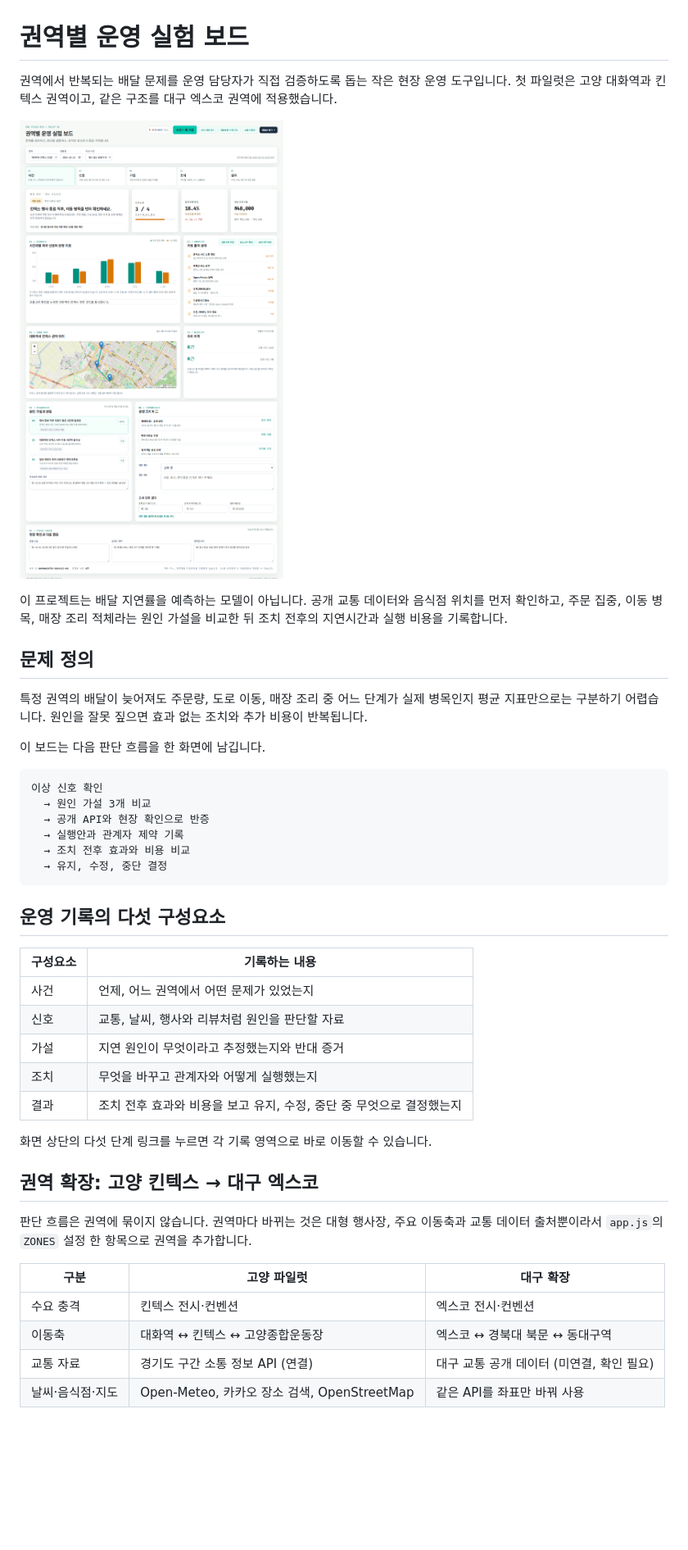
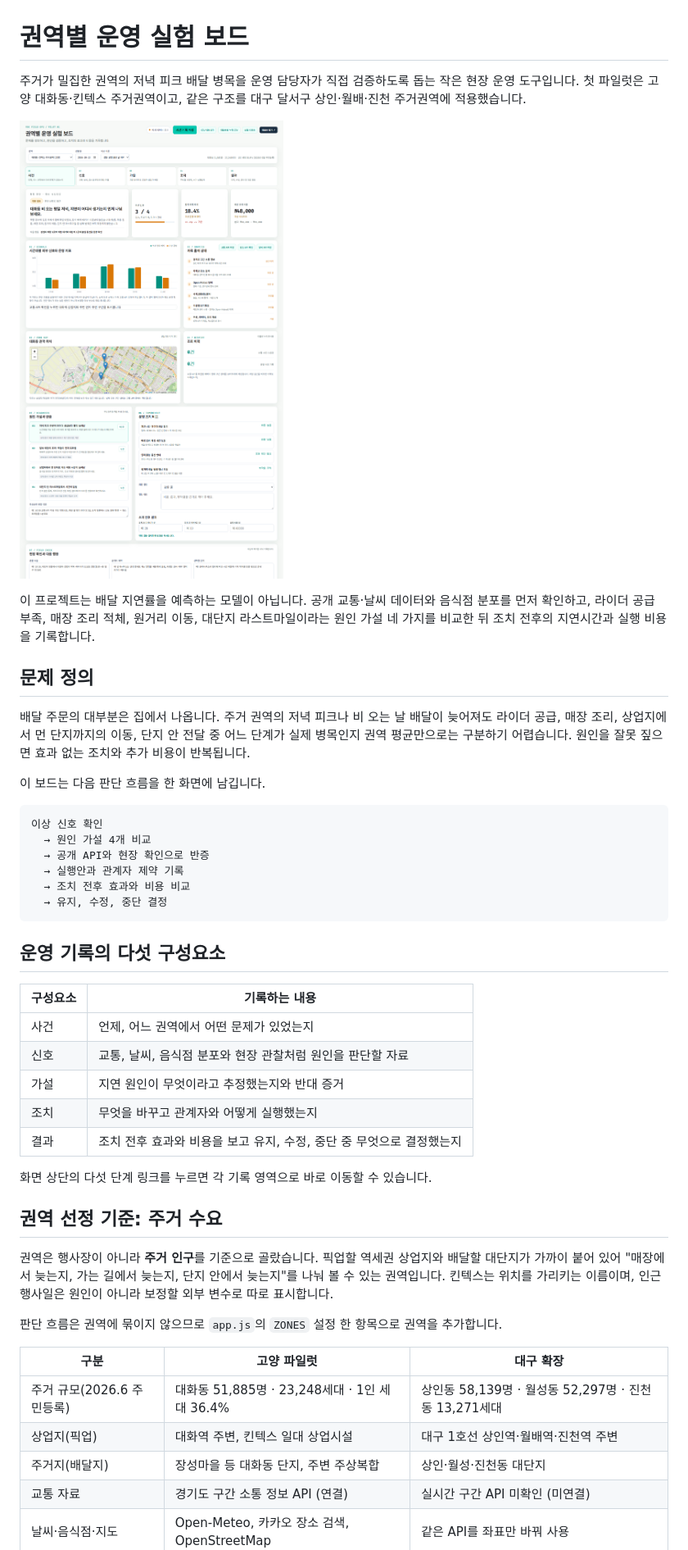
Before and after one commit to jhheo51-arch/regional-ops-experiment-board, a Markdown page: README.md, the part around one of its changes. Shown at 82% size. Rendered like a GitHub page; pictures changed too: docs/screenshot-board.png; blank space fills up the shorter version.

````diff
--- a/README.md
+++ b/README.md
@@ -1,20 +1,20 @@
 # 권역별 운영 실험 보드
 
-권역에서 반복되는 배달 문제를 운영 담당자가 직접 검증하도록 돕는 작은 현장 운영 도구입니다. 첫 파일럿은 고양 대화역과 킨텍스 권역이고, 같은 구조를 대구 엑스코 권역에 적용했습니다.
+주거가 밀집한 권역의 저녁 피크 배달 병목을 운영 담당자가 직접 검증하도록 돕는 작은 현장 운영 도구입니다. 첫 파일럿은 고양 대화동·킨텍스 주거권역이고, 같은 구조를 대구 달서구 상인·월배·진천 주거권역에 적용했습니다.
 
 ![권역별 운영 실험 보드 화면](docs/screenshot-board.png)
 
-이 프로젝트는 배달 지연률을 예측하는 모델이 아닙니다. 공개 교통 데이터와 음식점 위치를 먼저 확인하고, 주문 집중, 이동 병목, 매장 조리 적체라는 원인 가설을 비교한 뒤 조치 전후의 지연시간과 실행 비용을 기록합니다.
+이 프로젝트는 배달 지연률을 예측하는 모델이 아닙니다. 공개 교통·날씨 데이터와 음식점 분포를 먼저 확인하고, 라이더 공급 부족, 매장 조리 적체, 원거리 이동, 대단지 라스트마일이라는 원인 가설 네 가지를 비교한 뒤 조치 전후의 지연시간과 실행 비용을 기록합니다.
 
 ## 문제 정의
 
-특정 권역의 배달이 늦어져도 주문량, 도로 이동, 매장 조리 중 어느 단계가 실제 병목인지 평균 지표만으로는 구분하기 어렵습니다. 원인을 잘못 짚으면 효과 없는 조치와 추가 비용이 반복됩니다.
+배달 주문의 대부분은 집에서 나옵니다. 주거 권역의 저녁 피크나 비 오는 날 배달이 늦어져도 라이더 공급, 매장 조리, 상업지에서 먼 단지까지의 이동, 단지 안 전달 중 어느 단계가 실제 병목인지 권역 평균만으로는 구분하기 어렵습니다. 원인을 잘못 짚으면 효과 없는 조치와 추가 비용이 반복됩니다.
 
 이 보드는 다음 판단 흐름을 한 화면에 남깁니다.
 
 ```text
 이상 신호 확인
-  → 원인 가설 3개 비교
+  → 원인 가설 4개 비교
   → 공개 API와 현장 확인으로 반증
   → 실행안과 관계자 제약 기록
   → 조치 전후 효과와 비용 비교
@@ -26,21 +26,24 @@
 | 구성요소 | 기록하는 내용 |
 | --- | --- |
 | 사건 | 언제, 어느 권역에서 어떤 문제가 있었는지 |
-| 신호 | 교통, 날씨, 행사와 리뷰처럼 원인을 판단할 자료 |
+| 신호 | 교통, 날씨, 음식점 분포와 현장 관찰처럼 원인을 판단할 자료 |
 | 가설 | 지연 원인이 무엇이라고 추정했는지와 반대 증거 |
 | 조치 | 무엇을 바꾸고 관계자와 어떻게 실행했는지 |
 | 결과 | 조치 전후 효과와 비용을 보고 유지, 수정, 중단 중 무엇으로 결정했는지 |
 
 화면 상단의 다섯 단계 링크를 누르면 각 기록 영역으로 바로 이동할 수 있습니다.
 
-## 권역 확장: 고양 킨텍스 → 대구 엑스코
+## 권역 선정 기준: 주거 수요
 
-판단 흐름은 권역에 묶이지 않습니다. 권역마다 바뀌는 것은 대형 행사장, 주요 이동축과 교통 데이터 출처뿐이라서 `app.js`의 `ZONES` 설정 한 항목으로 권역을 추가합니다.
+권역은 행사장이 아니라 **주거 인구**를 기준으로 골랐습니다. 픽업할 역세권 상업지와 배달할 대단지가 가까이 붙어 있어 "매장에서 늦는지, 가는 길에서 늦는지, 단지 안에서 늦는지"를 나눠 볼 수 있는 권역입니다. 킨텍스는 위치를 가리키는 이름이며, 인근 행사일은 원인이 아니라 보정할 외부 변수로 따로 표시합니다.
+
+판단 흐름은 권역에 묶이지 않으므로 `app.js`의 `ZONES` 설정 한 항목으로 권역을 추가합니다.
 
 | 구분 | 고양 파일럿 | 대구 확장 |
 | --- | --- | --- |
-| 수요 충격 | 킨텍스 전시·컨벤션 | 엑스코 전시·컨벤션 |
-| 이동축 | 대화역 ↔ 킨텍스 ↔ 고양종합운동장 | 엑스코 ↔ 경북대 북문 ↔ 동대구역 |
-| 교통 자료 | 경기도 구간 소통 정보 API (연결) | 대구 교통 공개 데이터 (미연결, 확인 필요) |
+| 주거 규모(2026.6 주민등록) | 대화동 51,885명 · 23,248세대 · 1인 세대 36.4% | 상인동 58,139명 · 월성동 52,297명 · 진천동 13,271세대 |
+| 상업지(픽업) | 대화역 주변, 킨텍스 일대 상업시설 | 대구 1호선 상인역·월배역·진천역 주변 |
+| 주거지(배달지) | 장성마을 등 대화동 단지, 주변 주상복합 | 상인·월성·진천동 대단지 |
+| 교통 자료 | 경기도 구간 소통 정보 API (연결) | 실시간 구간 API 미확인 (미연결) |
 | 날씨·음식점·지도 | Open-Meteo, 카카오 장소 검색, OpenStreetMap | 같은 API를 좌표만 바꿔 사용 |
 
````
Also changed, not shown: other parts of README.md (+17 -12 lines), PRD-권역-배달병목-운영실험보드.md (+62 -47 lines), field-log/TEMPLATE.md (+10 -7 lines), 3 other files.
